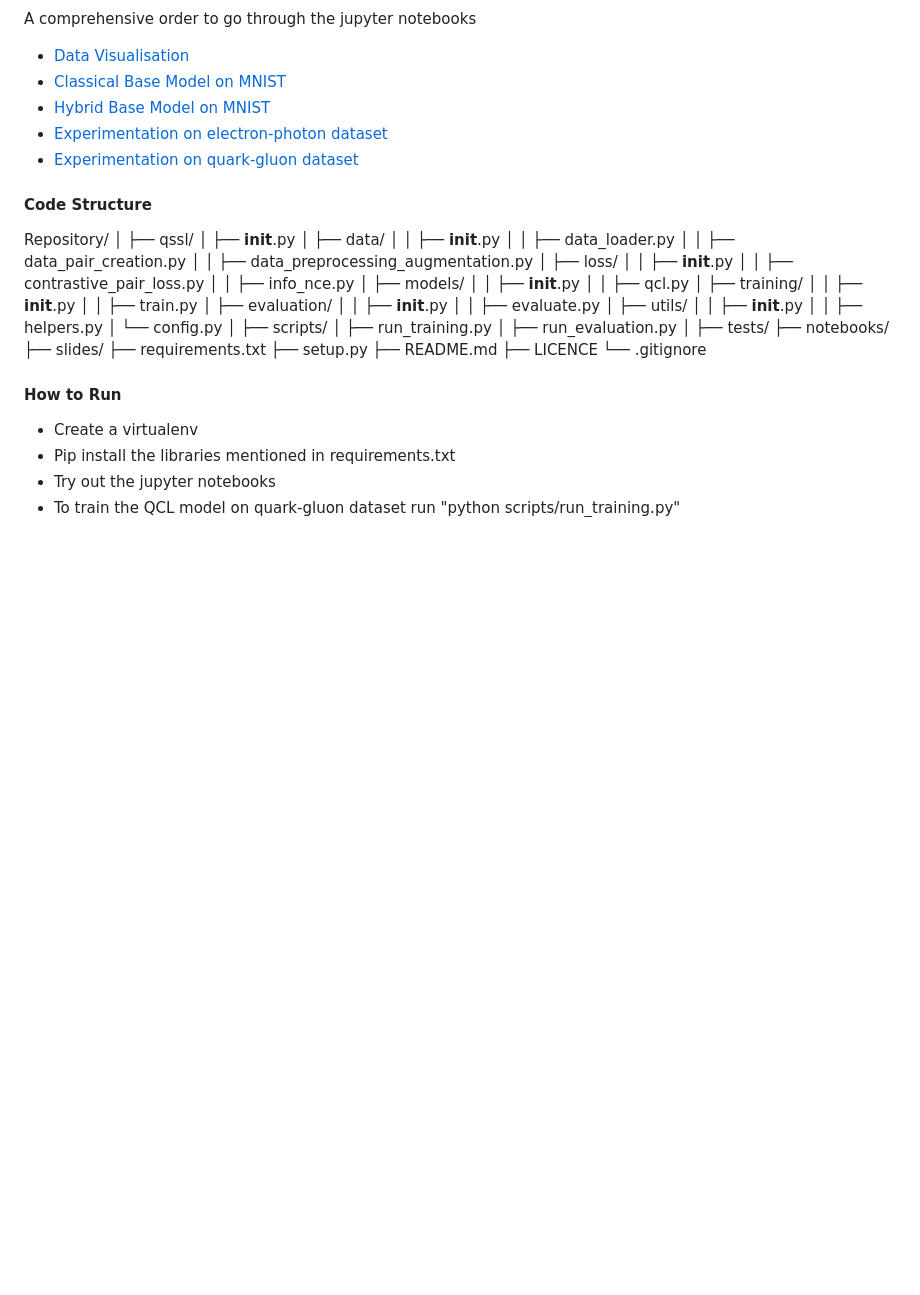
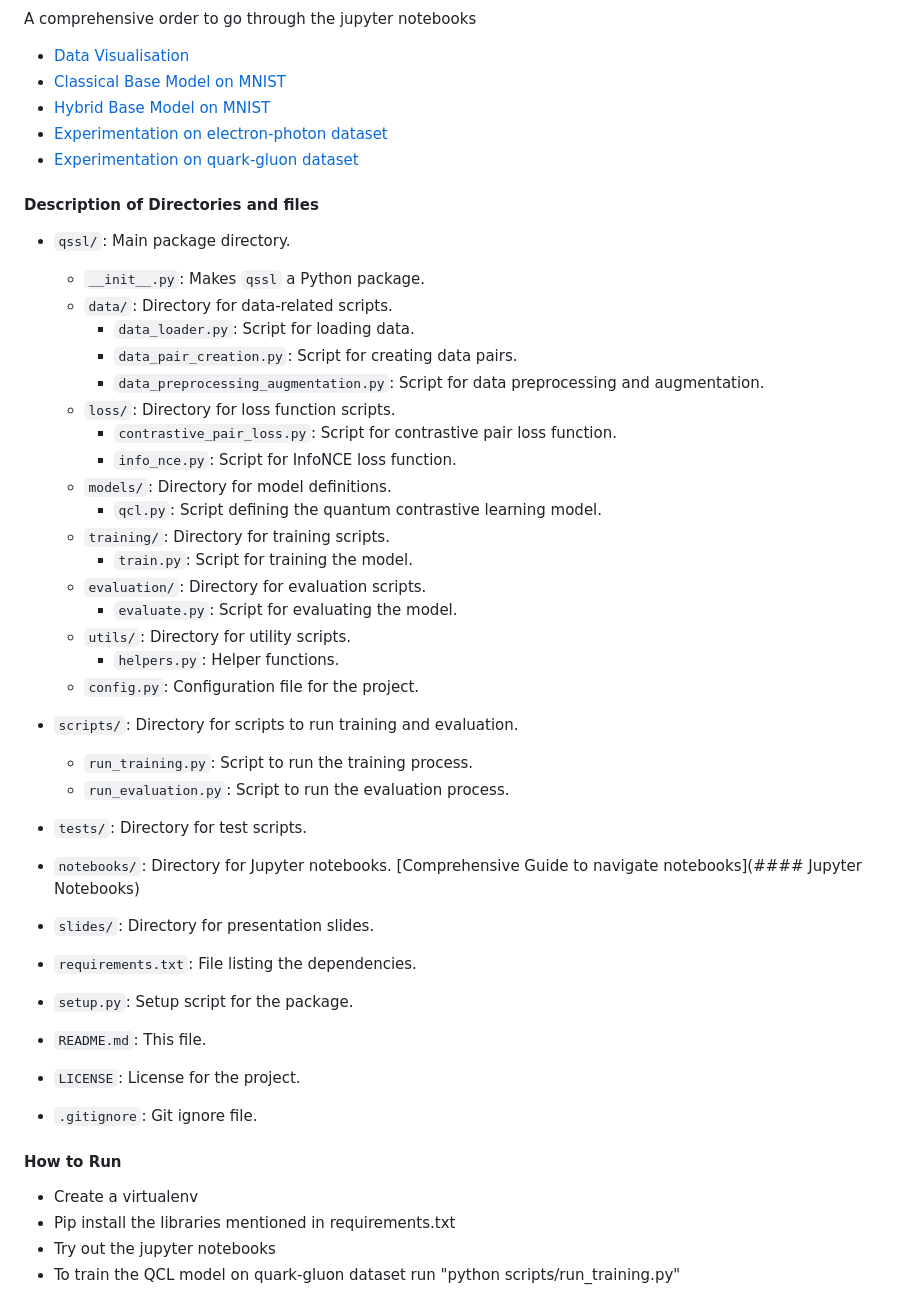
Before and after one commit to SanyaNanda/ML4Sci_QuantumContrastiveLearning, a Markdown page: README.md, the part around the change. Rendered like a GitHub page; blank space fills up the shorter version.

```diff
--- a/README.md
+++ b/README.md
@@ -24,47 +24,39 @@ A comprehensive order to go through the jupyter notebooks
 - [Experimentation on electron-photon dataset](notebooks/Experiment_electron_photon)
 - [Experimentation on quark-gluon dataset](notebooks/Experiment_quark_gluon)
 
-#### Code Structure
+#### Description of Directories and files
 
-Repository/
-│
-├── qssl/
-│   ├── __init__.py
-│   ├── data/
-│   │   ├── __init__.py
-│   │   ├── data_loader.py
-│   │   ├── data_pair_creation.py
-│   │   ├── data_preprocessing_augmentation.py
-│   ├── loss/
-│   │   ├── __init__.py
-│   │   ├── contrastive_pair_loss.py
-│   │   ├── info_nce.py
-│   ├── models/
-│   │   ├── __init__.py
-│   │   ├── qcl.py
-│   ├── training/
-│   │   ├── __init__.py
-│   │   ├── train.py
-│   ├── evaluation/
-│   │   ├── __init__.py
-│   │   ├── evaluate.py
-│   ├── utils/
-│   │   ├── __init__.py
-│   │   ├── helpers.py
-│   └── config.py
-│
-├── scripts/
-│   ├── run_training.py
-│   ├── run_evaluation.py
-│
-├── tests/
-├── notebooks/
-├── slides/
-├── requirements.txt
-├── setup.py
-├── README.md
-├── LICENCE
-└── .gitignore
+- `qssl/`: Main package directory.
+  - `__init__.py`: Makes `qssl` a Python package.
+  - `data/`: Directory for data-related scripts.
+    - `data_loader.py`: Script for loading data.
+    - `data_pair_creation.py`: Script for creating data pairs.
+    - `data_preprocessing_augmentation.py`: Script for data preprocessing and augmentation.
+  - `loss/`: Directory for loss function scripts.
+    - `contrastive_pair_loss.py`: Script for contrastive pair loss function.
+    - `info_nce.py`: Script for InfoNCE loss function.
+  - `models/`: Directory for model definitions.
+    - `qcl.py`: Script defining the quantum contrastive learning model.
+  - `training/`: Directory for training scripts.
+    - `train.py`: Script for training the model.
+  - `evaluation/`: Directory for evaluation scripts.
+    - `evaluate.py`: Script for evaluating the model.
+  - `utils/`: Directory for utility scripts.
+    - `helpers.py`: Helper functions.
+  - `config.py`: Configuration file for the project.
+
+- `scripts/`: Directory for scripts to run training and evaluation.
+  - `run_training.py`: Script to run the training process.
+  - `run_evaluation.py`: Script to run the evaluation process.
+
+- `tests/`: Directory for test scripts.
+- `notebooks/`: Directory for Jupyter notebooks. [Comprehensive Guide to navigate notebooks](#### Jupyter Notebooks)
+- `slides/`: Directory for presentation slides.
+- `requirements.txt`: File listing the dependencies.
+- `setup.py`: Setup script for the package.
+- `README.md`: This file.
+- `LICENSE`: License for the project.
+- `.gitignore`: Git ignore file.
 
 
 #### How to Run
@@ -72,6 +64,8 @@ Repository/
 - Pip install the libraries mentioned in requirements.txt
 - Try out the jupyter notebooks
 - To train the QCL model on quark-gluon dataset run "python scripts/run_training.py"
+
+
 ![run_training](assests/run_script.png)
 
 
```
